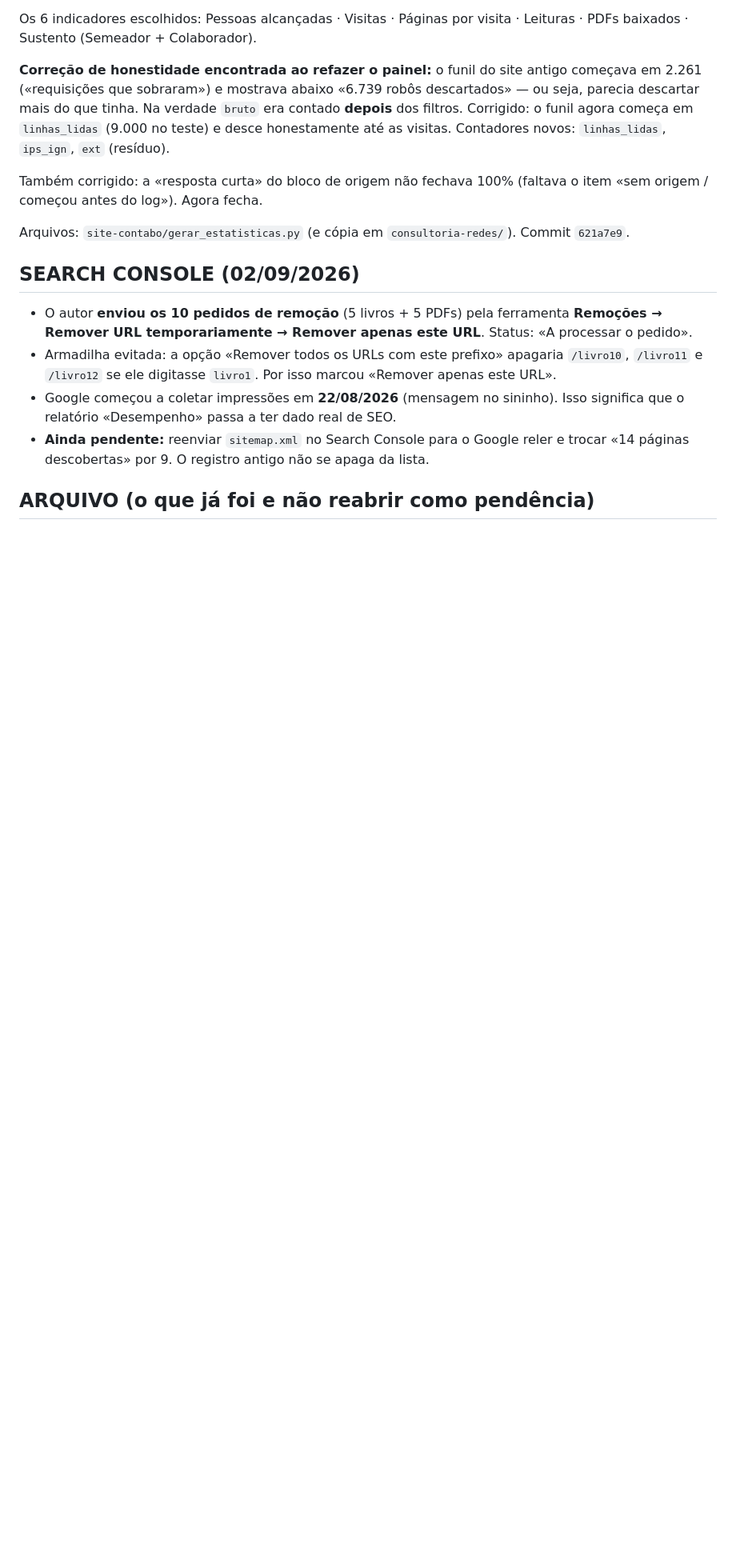
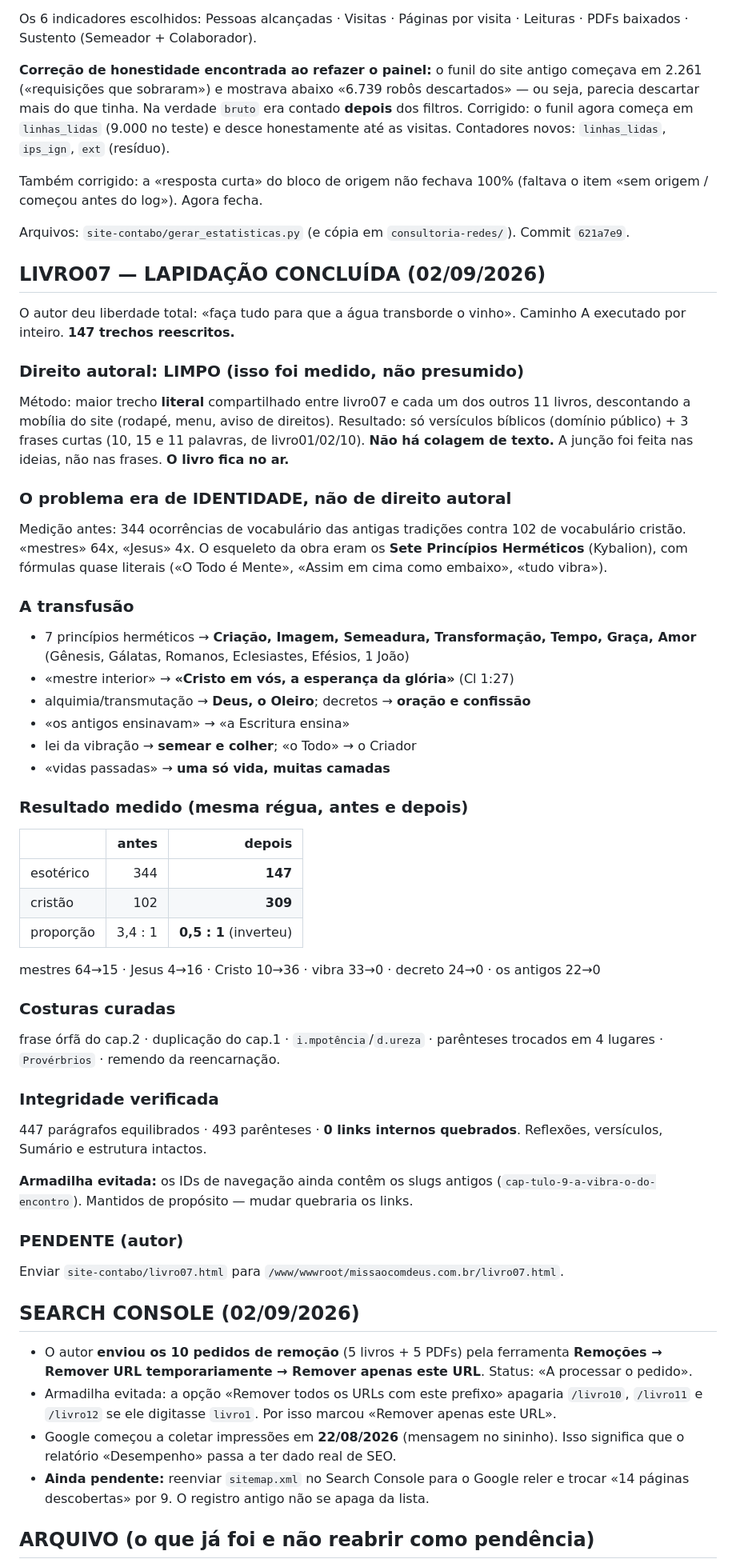
Before and after one commit to sidneyrma/instalador, a Markdown page: MEMORIA_PROJETO.md, the part around the change. Shown at 80% size. Rendered like a GitHub page; blank space fills up the shorter version.

Commit message:
Memoria: lapidacao do livro07 registrada (resultado medido)
Co-authored-by: arena-agent <297053741+arena-agent@users.noreply.github.com>

```diff
--- a/MEMORIA_PROJETO.md
+++ b/MEMORIA_PROJETO.md
@@ -399,6 +399,56 @@ item «sem origem / começou antes do log»). Agora fecha.
 Arquivos: `site-contabo/gerar_estatisticas.py` (e cópia em `consultoria-redes/`).
 Commit `621a7e9`.
 
+## LIVRO07 — LAPIDAÇÃO CONCLUÍDA (02/09/2026)
+
+O autor deu liberdade total: «faça tudo para que a água transborde o vinho».
+Caminho A executado por inteiro. **147 trechos reescritos.**
+
+### Direito autoral: LIMPO (isso foi medido, não presumido)
+Método: maior trecho **literal** compartilhado entre livro07 e cada um dos outros 11
+livros, descontando a mobília do site (rodapé, menu, aviso de direitos).
+Resultado: só versículos bíblicos (domínio público) + 3 frases curtas
+(10, 15 e 11 palavras, de livro01/02/10). **Não há colagem de texto.**
+A junção foi feita nas ideias, não nas frases. **O livro fica no ar.**
+
+### O problema era de IDENTIDADE, não de direito autoral
+Medição antes: 344 ocorrências de vocabulário das antigas tradições contra 102 de
+vocabulário cristão. «mestres» 64x, «Jesus» 4x. O esqueleto da obra eram os
+**Sete Princípios Herméticos** (Kybalion), com fórmulas quase literais
+(«O Todo é Mente», «Assim em cima como embaixo», «tudo vibra»).
+
+### A transfusão
+- 7 princípios herméticos → **Criação, Imagem, Semeadura, Transformação, Tempo,
+  Graça, Amor** (Gênesis, Gálatas, Romanos, Eclesiastes, Efésios, 1 João)
+- «mestre interior» → **«Cristo em vós, a esperança da glória»** (Cl 1:27)
+- alquimia/transmutação → **Deus, o Oleiro**; decretos → **oração e confissão**
+- «os antigos ensinavam» → «a Escritura ensina»
+- lei da vibração → **semear e colher**; «o Todo» → o Criador
+- «vidas passadas» → **uma só vida, muitas camadas**
+
+### Resultado medido (mesma régua, antes e depois)
+| | antes | depois |
+|---|---:|---:|
+| esotérico | 344 | **147** |
+| cristão | 102 | **309** |
+| proporção | 3,4 : 1 | **0,5 : 1** (inverteu) |
+
+mestres 64→15 · Jesus 4→16 · Cristo 10→36 · vibra 33→0 · decreto 24→0 · os antigos 22→0
+
+### Costuras curadas
+frase órfã do cap.2 · duplicação do cap.1 · `i.mpotência`/`d.ureza` · parênteses
+trocados em 4 lugares · `Provérbrios` · remendo da reencarnação.
+
+### Integridade verificada
+447 parágrafos equilibrados · 493 parênteses · **0 links internos quebrados**.
+Reflexões, versículos, Sumário e estrutura intactos.
+
+**Armadilha evitada:** os IDs de navegação ainda contêm os slugs antigos
+(`cap-tulo-9-a-vibra-o-do-encontro`). Mantidos de propósito — mudar quebraria os links.
+
+### PENDENTE (autor)
+Enviar `site-contabo/livro07.html` para `/www/wwwroot/missaocomdeus.com.br/livro07.html`.
+
 ## SEARCH CONSOLE (02/09/2026)
 
 - O autor **enviou os 10 pedidos de remoção** (5 livros + 5 PDFs) pela ferramenta
```
Also changed, not shown: consultoria-redes/MEMORIA_PROJETO.md (+50 -0 lines).
